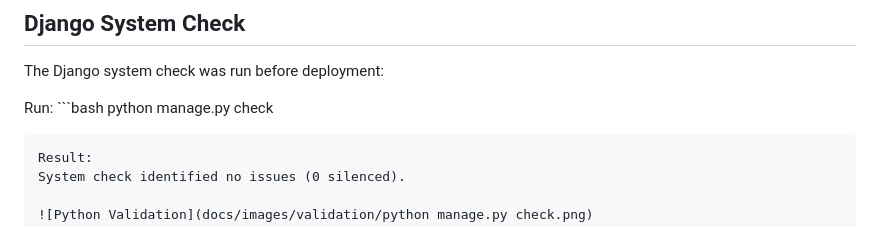
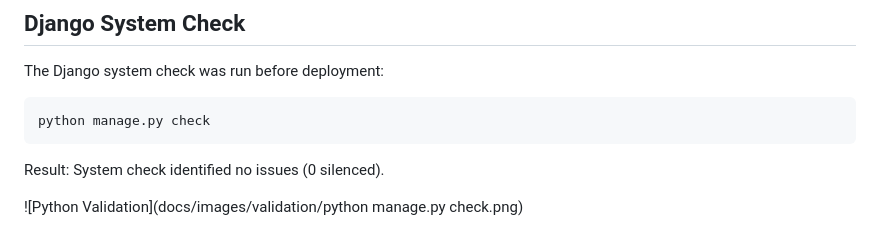
Before and after one commit to Zsolt68/pet_sitter, a Markdown page: README.md, the part around the change. Drawn GitHub-style.

Commit message:
Update README in Python Compilation
Updated README in Python Compilation.

````diff
--- a/README.md
+++ b/README.md
@@ -821,7 +821,8 @@ No compilation errors were reported.
 
 The Django system check was run before deployment:
 
-Run: ```bash python manage.py check
+```bash
+python manage.py check
 ```
 Result:
 System check identified no issues (0 silenced).
````
